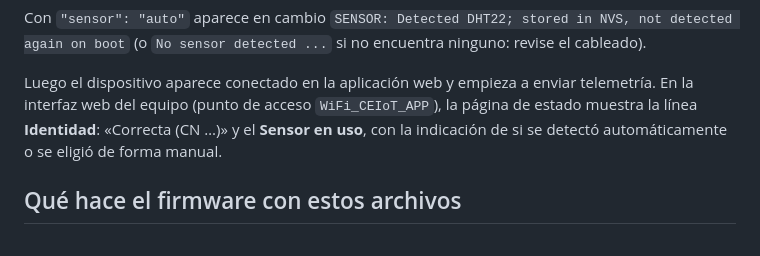
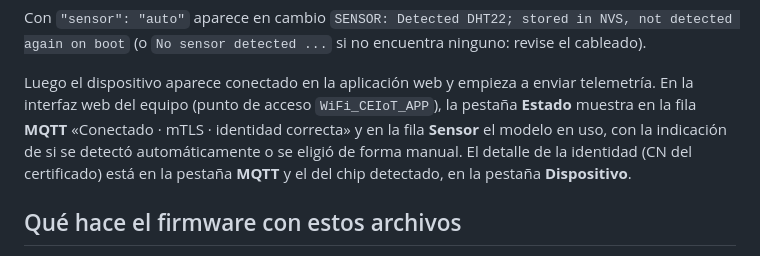
Before and after one commit to martinlacheski/ceiot-app-base, a Markdown page: provisioning/README.md, the part around the change. GitHub-like rendering.

Commit message:
docs(provisioning): describe the redesigned device status page

```diff
--- a/provisioning/README.md
+++ b/provisioning/README.md
@@ -176,9 +176,11 @@ Con `"sensor": "auto"` aparece en cambio
 
 Luego el dispositivo aparece conectado en la aplicación web y empieza a enviar
 telemetría. En la interfaz web del equipo (punto de acceso `WiFi_CEIoT_APP`),
-la página de estado muestra la línea **Identidad**: «Correcta (CN …)» y el
-**Sensor en uso**, con la indicación de si se detectó automáticamente o se
-eligió de forma manual.
+la pestaña **Estado** muestra en la fila **MQTT** «Conectado · mTLS · identidad
+correcta» y en la fila **Sensor** el modelo en uso, con la indicación de si se
+detectó automáticamente o se eligió de forma manual. El detalle de la
+identidad (CN del certificado) está en la pestaña **MQTT** y el del chip
+detectado, en la pestaña **Dispositivo**.
 
 ## Qué hace el firmware con estos archivos
 
```
